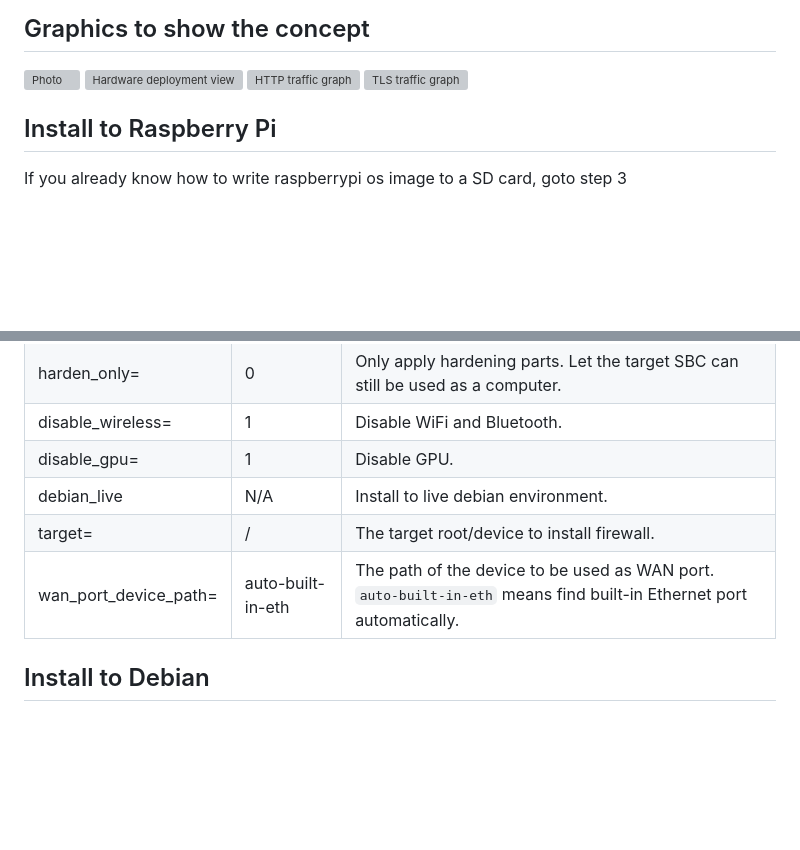
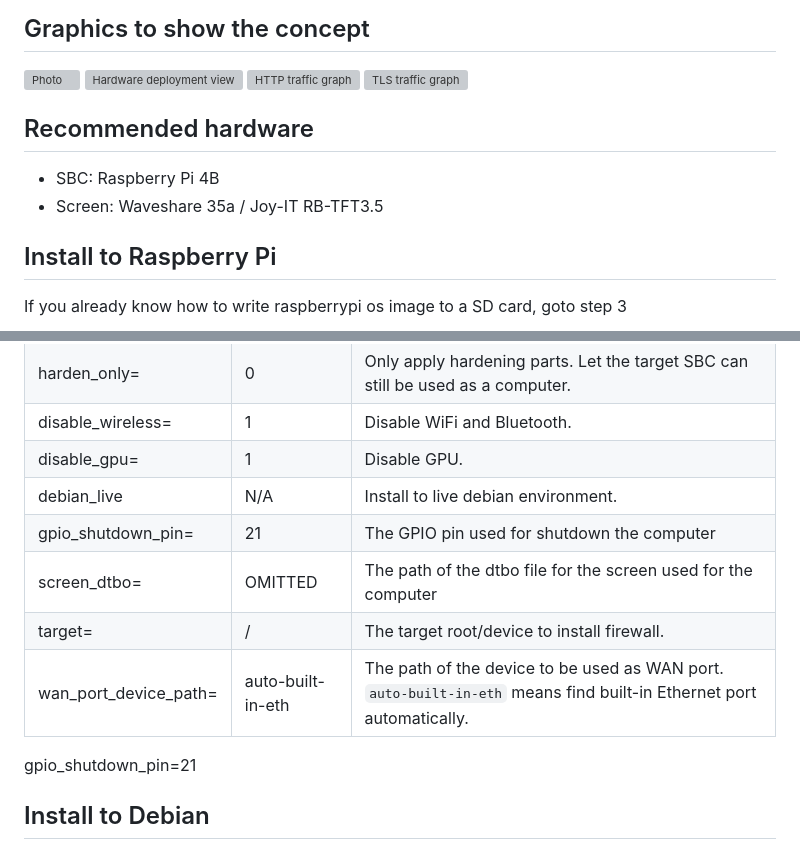
Before and after one commit to YongBinnnnnnnnnnnnnnnnnnnnnnnnnnnnnnnnn/hood, a Markdown page: README.md, 2 parts joined by grey strips. GitHub-like rendering; blank space fills up the shorter version; grey boxes are pictures that could not be loaded.

```diff
--- a/README.md
+++ b/README.md
@@ -32,6 +32,10 @@ It's not hard to point out someone is wearing a hood, but the hood makes it hard
 ![Hardware deployment view](./paper/graphics/puml/hardware-deployment-view.png)
 ![HTTP traffic graph](./paper/graphics/puml/process-http-traffic.png)
 ![TLS traffic graph](./paper/graphics/puml/process-tls-traffic.png)
+
+## Recommended hardware
+ - SBC: Raspberry Pi 4B
+ - Screen: Waveshare 35a / Joy-IT RB-TFT3.5
 
 ## Install to Raspberry Pi
 
@@ -89,9 +93,12 @@ Commandline options available to the install script:
 |disable_wireless=     |1                  |Disable WiFi and Bluetooth.                                                                                         |
 |disable_gpu=          |1                  |Disable GPU.                                                                                                        |
 |debian_live           |N/A                |Install to live debian environment.                                                                                 |
+|gpio_shutdown_pin=    |21                 |The GPIO pin used for shutdown the computer                                                                         |
+|screen_dtbo=          |OMITTED            |The path of the dtbo file for the screen used for the computer                                                      |
 |target=               |/                  |The target root/device to install firewall.                                                                         |
 |wan_port_device_path= |auto-built-in-eth  |The path of the device to be used as WAN port. `auto-built-in-eth` means find built-in Ethernet port automatically. |
 
+gpio_shutdown_pin=21
 ## Install to Debian
 
 Hood firewall now is possible to be installed to debian-based Linux systems. This feature has been tested in the live environment of Parrot OS 6.0.
```
